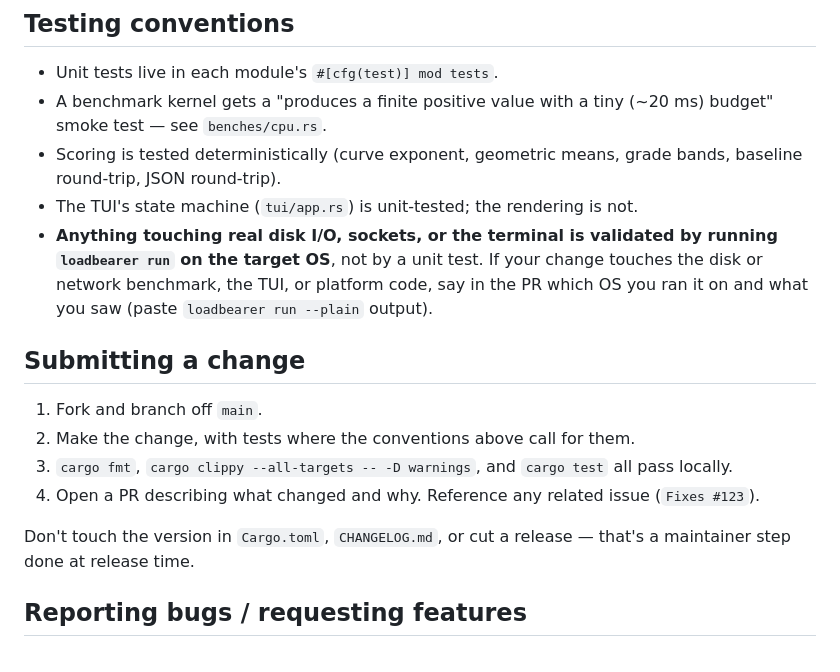
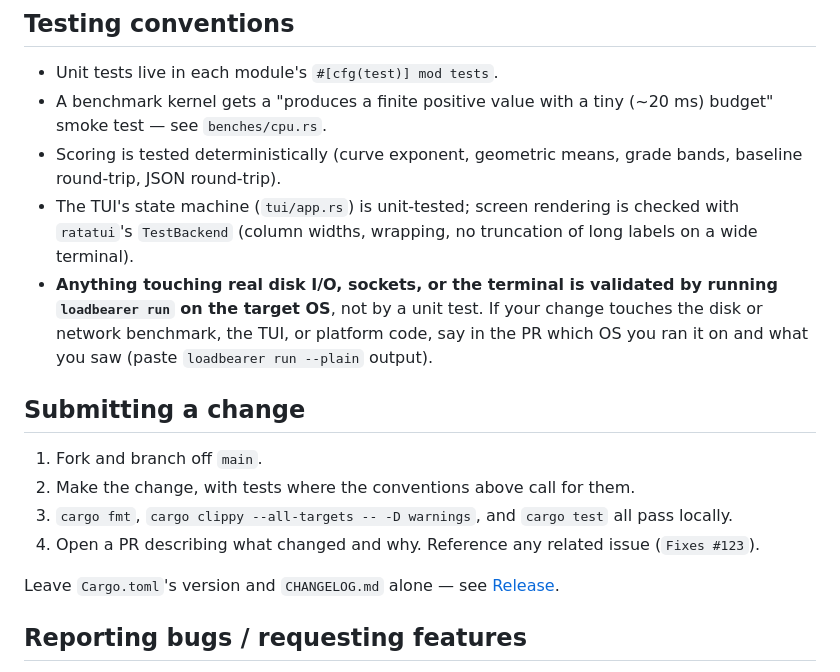
Before and after one commit to issinoho/loadbearer, a Markdown page: CONTRIBUTING.md, the part around one of its changes. Rendered like a GitHub page.

```diff
--- a/CONTRIBUTING.md
+++ b/CONTRIBUTING.md
@@ -77,8 +135,9 @@ a deliberate trade-off, not restate what the code already says.
   tiny (~20 ms) budget" smoke test — see `benches/cpu.rs`.
 - Scoring is tested deterministically (curve exponent, geometric means,
   grade bands, baseline round-trip, JSON round-trip).
-- The TUI's state machine (`tui/app.rs`) is unit-tested; the rendering is
-  not.
+- The TUI's state machine (`tui/app.rs`) is unit-tested; screen rendering
+  is checked with `ratatui`'s `TestBackend` (column widths, wrapping,
+  no truncation of long labels on a wide terminal).
 - **Anything touching real disk I/O, sockets, or the terminal is
   validated by running `loadbearer run` on the target OS**, not by a
   unit test. If your change touches the disk or network benchmark, the
@@ -94,8 +153,8 @@ a deliberate trade-off, not restate what the code already says.
 4. Open a PR describing what changed and why. Reference any related
    issue (`Fixes #123`).
 
-Don't touch the version in `Cargo.toml`, `CHANGELOG.md`, or cut a
-release — that's a maintainer step done at release time.
+Leave `Cargo.toml`'s version and `CHANGELOG.md` alone — see
+[Release](#release-maintainer-only).
 
 ## Reporting bugs / requesting features
 
```
Also changed, not shown: other parts of CONTRIBUTING.md (+58 -0 lines).
